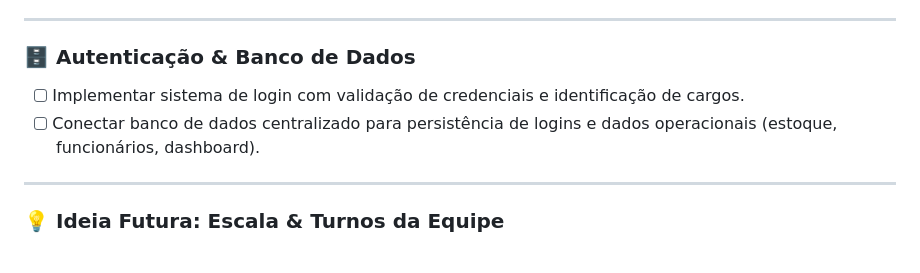
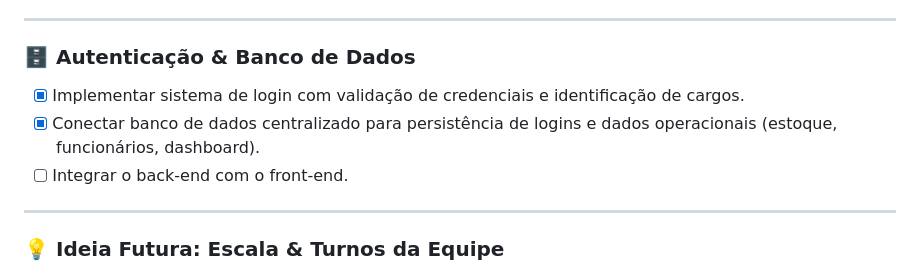
Before and after one commit to kayquevo/Yellow-Giraffe-site, a Markdown page: README.md, the part around the change. GitHub-like rendering.

```diff
--- a/README.md
+++ b/README.md
@@ -170,8 +170,9 @@ Invoke-RestMethod -Uri "http://localhost:5000/api/estoque" -Method Get -Headers
 ---
 
 ### 🗄️ Autenticação & Banco de Dados
-- [ ] Implementar sistema de login com validação de credenciais e identificação de cargos.
-- [ ] Conectar banco de dados centralizado para persistência de logins e dados operacionais (estoque, funcionários, dashboard).
+- [X] Implementar sistema de login com validação de credenciais e identificação de cargos.
+- [X] Conectar banco de dados centralizado para persistência de logins e dados operacionais (estoque, funcionários, dashboard).
+- [ ] Integrar o back-end com o front-end.
 
 ---
 
```
